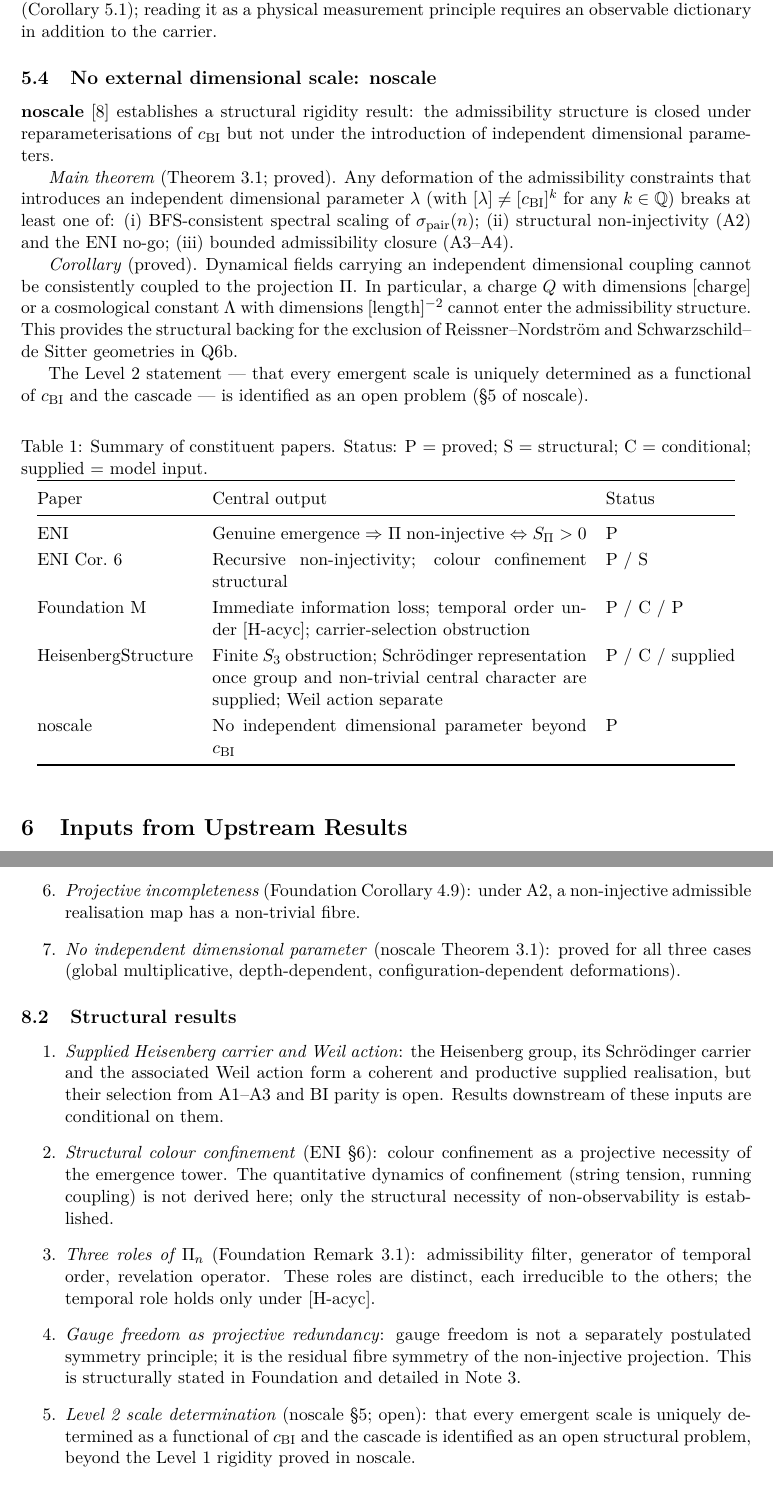
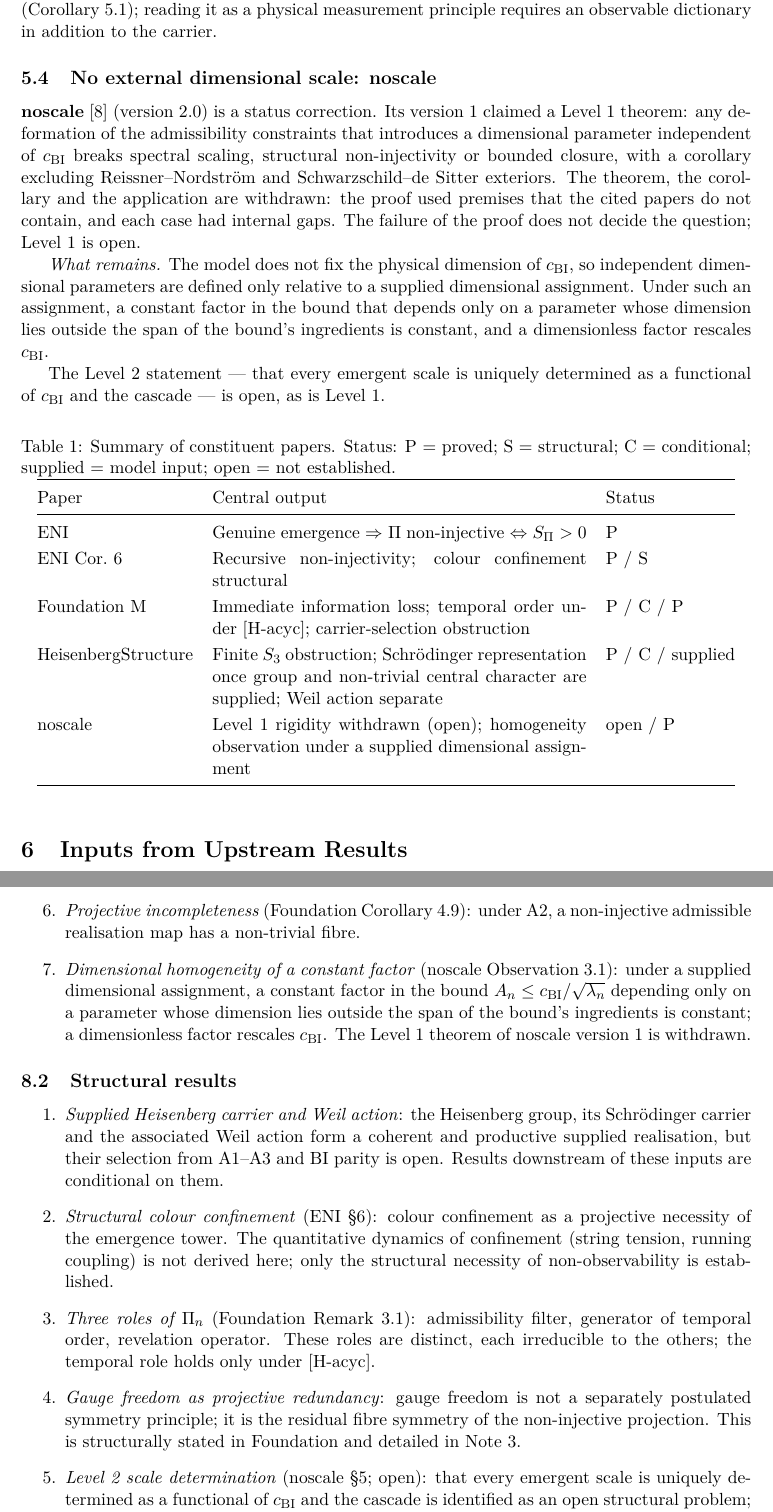
Before and after one commit to Cosmochrony/non-injective-foundations-note, a LaTeX paper (tex/NonInjectiveFoundationsNote.tex): two parts of pages 7 and 9 of 12, joined at a grey line, cut so that both start at the same text. Compiled offline with pdfLaTeX.

Commit message:
NIF-Note 1.7: align no-scale consumers with no-scale 2.0
Level 1 rigidity recorded as withdrawn and open (abstract, overview, section,
tables, results lists, open deliverable, conclusion); the homogeneity
observation kept under a supplied dimensional assignment; the output row
citing Q6b removed.

```diff
--- a/tex/NonInjectiveFoundationsNote.tex
+++ b/tex/NonInjectiveFoundationsNote.tex
@@ -360,33 +360,30 @@
     \subsection{No external dimensional scale: noscale}
       \label{sec:noscale}
 
-      \textbf{noscale}~\cite{Beau2026j} establishes a structural rigidity result:
-      the admissibility structure is closed under reparameterisations of $\cchi$ but not
-      under the introduction of independent dimensional parameters.
+      \textbf{noscale}~\cite{Beau2026j} (version~2.0) is a status correction.
+      Its version~1 claimed a Level~1 theorem: any deformation of the admissibility constraints
+      that introduces a dimensional parameter independent of $\cchi$ breaks spectral scaling,
+      structural non-injectivity or bounded closure, with a corollary excluding
+      Reissner--Nordstr\"{o}m and Schwarzschild--de Sitter exteriors.
+      The theorem, the corollary and the application are withdrawn: the proof used premises that the
+      cited papers do not contain, and each case had internal gaps.
+      The failure of the proof does not decide the question; Level~1 is open.
 
-      \textit{Main theorem} (Theorem~3.1; proved).
-      Any deformation of the admissibility constraints that introduces an independent
-      dimensional parameter $\lambda$ (with $[\lambda] \neq [\cchi]^k$ for any $k \in \mathbb{Q}$)
-      breaks at least one of:
-      (i) BFS-consistent spectral scaling of $\sigma_{\mathrm{pair}}(n)$;
-      (ii) structural non-injectivity (A2) and the ENI no-go;
-      (iii) bounded admissibility closure (A3--A4).
-
-      \textit{Corollary} (proved).
-      Dynamical fields carrying an independent dimensional coupling cannot be consistently
-      coupled to the projection $\Pi$.
-      In particular, a charge $Q$ with dimensions [charge] or a cosmological constant $\Lambda$
-      with dimensions [length]$^{-2}$ cannot enter the admissibility structure.
-      This provides the structural backing for the exclusion of Reissner--Nordstr\"{o}m and
-      Schwarzschild--de Sitter geometries in Q6b.
+      \textit{What remains.}
+      The model does not fix the physical dimension of $\cchi$, so independent dimensional
+      parameters are defined only relative to a supplied dimensional assignment.
+      Under such an assignment, a constant factor in the bound that depends only on a parameter
+      whose dimension lies outside the span of the bound's ingredients is constant, and a
+      dimensionless factor rescales $\cchi$.
 
       The Level~2 statement --- that every emergent scale is uniquely determined as a functional
-      of $\cchi$ and the cascade --- is identified as an open problem (§5 of noscale).
+      of $\cchi$ and the cascade --- is open, as is Level~1.
 
       \begin{table}[ht]
         \centering
         \caption{Summary of constituent papers.
-        Status: P = proved; S = structural; C = conditional; supplied = model input.}
+        Status: P = proved; S = structural; C = conditional; supplied = model input;
+        open = not established.}
         \label{tab:papers}
         \renewcommand{\arraystretch}{1.2}
         \begin{tabular}{@{}lp{8.2cm}l@{}}
@@ -399,7 +396,8 @@
           carrier-selection obstruction & P / C / P \\
           HeisenbergStructure & Finite $S_3$ obstruction; Schr\"odinger representation once group and
           non-trivial central character are supplied; Weil action separate & P / C / supplied \\
-          noscale & No independent dimensional parameter beyond $\cchi$ & P \\
+          noscale & Level~1 rigidity withdrawn (open); homogeneity observation under a supplied
+          dimensional assignment & open / P \\
           \bottomrule
         \end{tabular}
       \end{table}
@@ -485,9 +482,11 @@
         \item \textit{Projective incompleteness} (Foundation Corollary~4.9): under A2, a
         non-injective admissible realisation map has a non-trivial fibre.
 
-        \item \textit{No independent dimensional parameter} (noscale Theorem~3.1):
-        proved for all three cases (global multiplicative, depth-dependent, configuration-dependent
-        deformations).
+        \item \textit{Dimensional homogeneity of a constant factor} (noscale Observation~3.1):
+        under a supplied dimensional assignment, a constant factor in the bound
+        $A_n \leq \cchi/\sqrt{\lambda_n}$ depending only on a parameter whose dimension lies outside
+        the span of the bound's ingredients is constant; a dimensionless factor rescales $\cchi$.
+        The Level~1 theorem of noscale version~1 is withdrawn.
       \end{enumerate}
 
     \subsection{Structural results}
@@ -516,8 +515,7 @@
 
         \item \textit{Level~2 scale determination} (noscale §5; open):
         that every emergent scale is uniquely determined as a functional of $\cchi$ and the
-        cascade is identified as an open structural problem, beyond the Level~1 rigidity proved
-        in noscale.
+        cascade is identified as an open structural problem; Level~1 is open as well.
       \end{enumerate}
 
     \subsection{Conditional results}
```
Also changed, not shown: README.md, tex/NonInjectiveFoundationsNote.tex (22 more changed lines), 2 other files.
